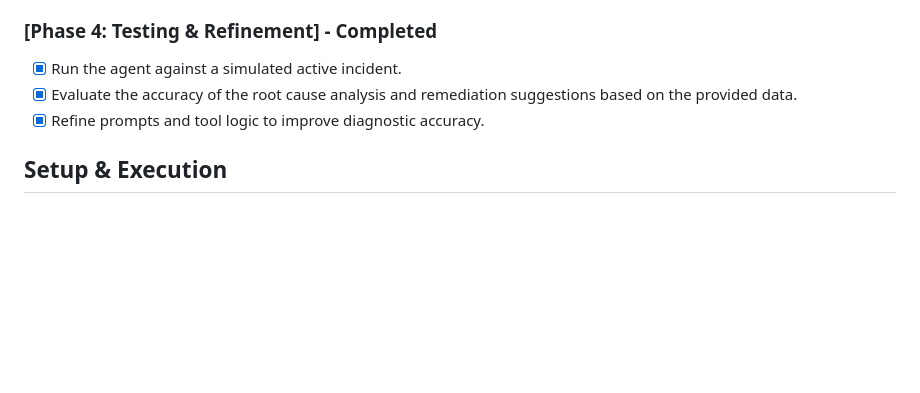
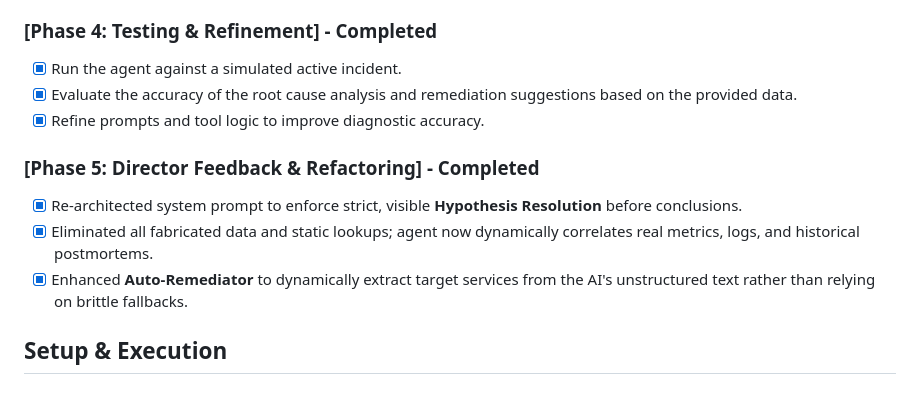
Before and after one commit to RayanVakil/ai-incident-commander, a Markdown page: README.md, the part around the change. Rendered like a GitHub page; blank space fills up the shorter version.

Commit message:
Update README to include Phase 5 Director Feedback

```diff
--- a/README.md
+++ b/README.md
@@ -31,6 +31,11 @@ We are documenting our development progress here step-by-step so reviewers can f
 - [x] Evaluate the accuracy of the root cause analysis and remediation suggestions based on the provided data.
 - [x] Refine prompts and tool logic to improve diagnostic accuracy.
 
+### [Phase 5: Director Feedback & Refactoring] - Completed
+- [x] Re-architected system prompt to enforce strict, visible **Hypothesis Resolution** before conclusions.
+- [x] Eliminated all fabricated data and static lookups; agent now dynamically correlates real metrics, logs, and historical postmortems.
+- [x] Enhanced **Auto-Remediator** to dynamically extract target services from the AI's unstructured text rather than relying on brittle fallbacks.
+
 ## Setup & Execution
 
 ### 1. Requirements
```
